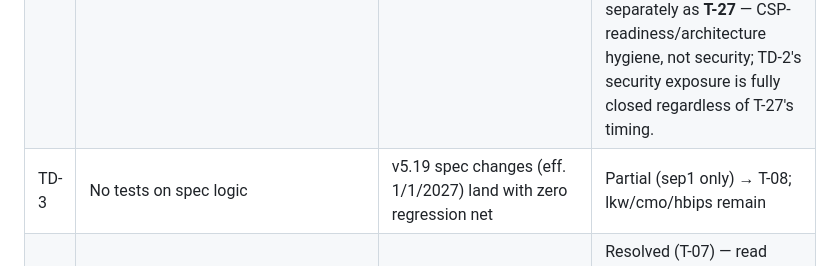
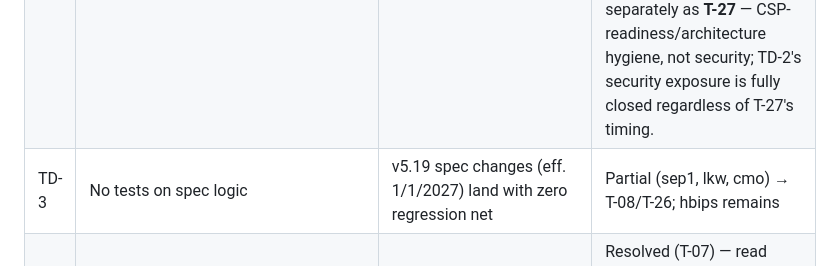
Before and after one commit to sawyer-QA/abstractiondeskqa, a Markdown page: ARCHITECTURE.md, the part around one of its changes. GitHub-like rendering.

```diff
--- a/ARCHITECTURE.md
+++ b/ARCHITECTURE.md
@@ -72,7 +72,7 @@ Static multi-page toolkit for hospital core measure abstractors. GitHub Pages ho
 |---|---|---|---|
 | TD-1 | 7× duplicated nav/footer/tokens with drift | Every global change = 7 edits | Resolved (T-04) — see note 2026-07-07. The two remaining local exceptions (index.html's nav, lookup.html's typography/palette) are documented deliberate carve-outs, not unmanaged drift. |
 | TD-2 | esc() misses quotes → attribute XSS | Security exposure via curated content | Resolved (T-01, T-04, T-05) — see notes 2026-07-05, 2026-07-07, 2026-07-08. T-04 closed F-18 and delegated the tab-widget/share-strip onclick handlers. T-05 converted the ~55 div/span elements carrying onclick to real `<button>`s (closes the keyboard-operability gap) but deliberately kept the onclick attributes themselves. T-14 (closed 2026-07-09) did not do the onclick→addEventListener migration this row previously named as its job — that reference was stale. **2026-07-24:** closed instead at the client boundary by `6bbd3b5` (PR #12), which escaped `e.id` and removed the sole remaining JS-string-context inline handler (`lookup.html`'s card-toggle button). The broader sitewide onclick→addEventListener migration is now tracked separately as **T-27** — CSP-readiness/architecture hygiene, not security; TD-2's security exposure is fully closed regardless of T-27's timing. |
-| TD-3 | No tests on spec logic | v5.19 spec changes (eff. 1/1/2027) land with zero regression net | Partial (sep1 only) → T-08; lkw/cmo/hbips remain |
+| TD-3 | No tests on spec logic | v5.19 spec changes (eff. 1/1/2027) land with zero regression net | Partial (sep1, lkw, cmo) → T-08/T-26; hbips remains |
 | TD-4 | Live Sheets coupling | Latency/quota/availability | Resolved (T-07) — read path now static `data/qa.json`; Sheets remains the write/authoring path only |
 | TD-5 | Duplicate count-update block (lookup:673–681) | Dead code | Open |
 | TD-6 | role="tablist" without tab semantics (lkw/cmo) | Broken AT contract | Resolved (T-10) |
```
Also changed, not shown: other parts of ARCHITECTURE.md (+1 -0 lines), CHANGELOG.md (+1 -0 lines).
